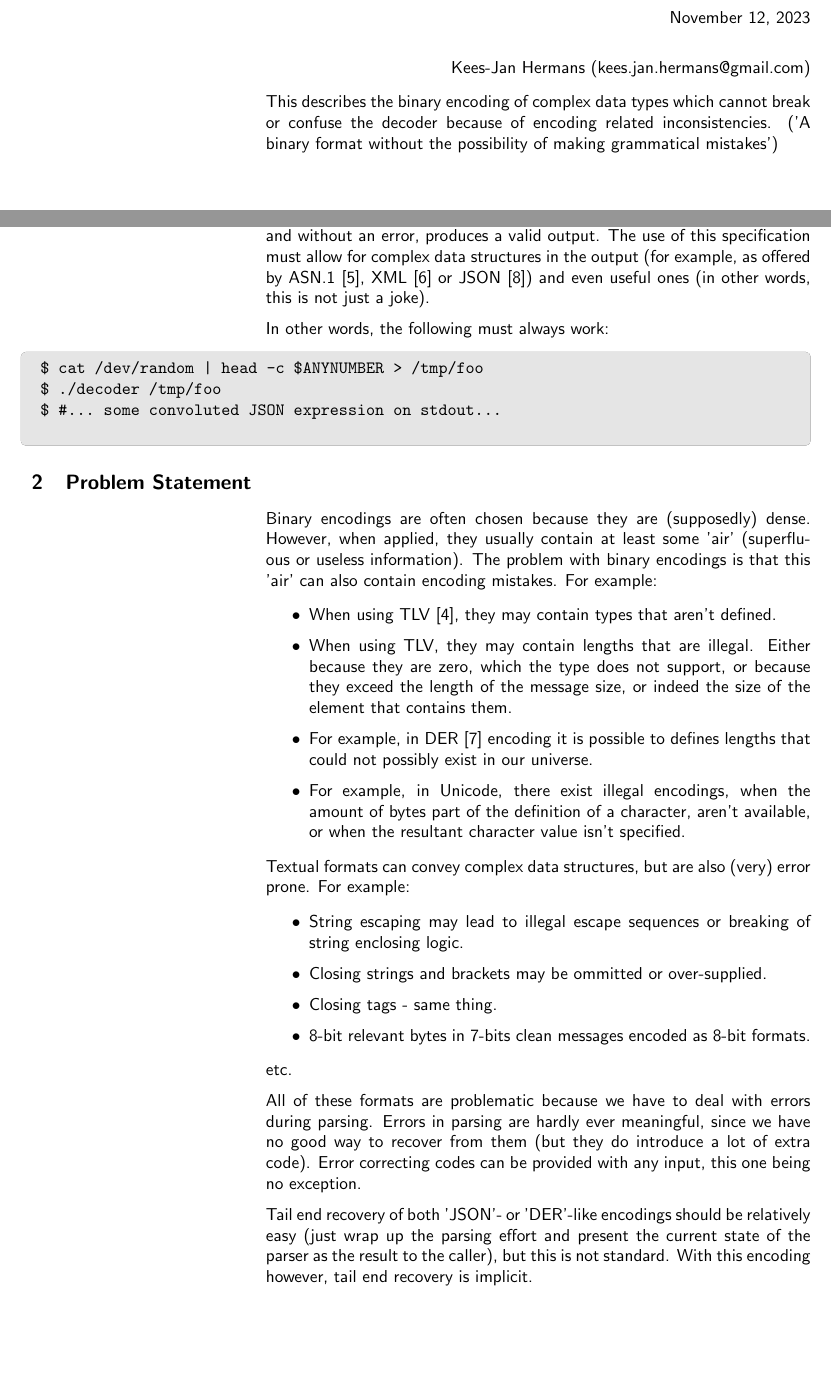
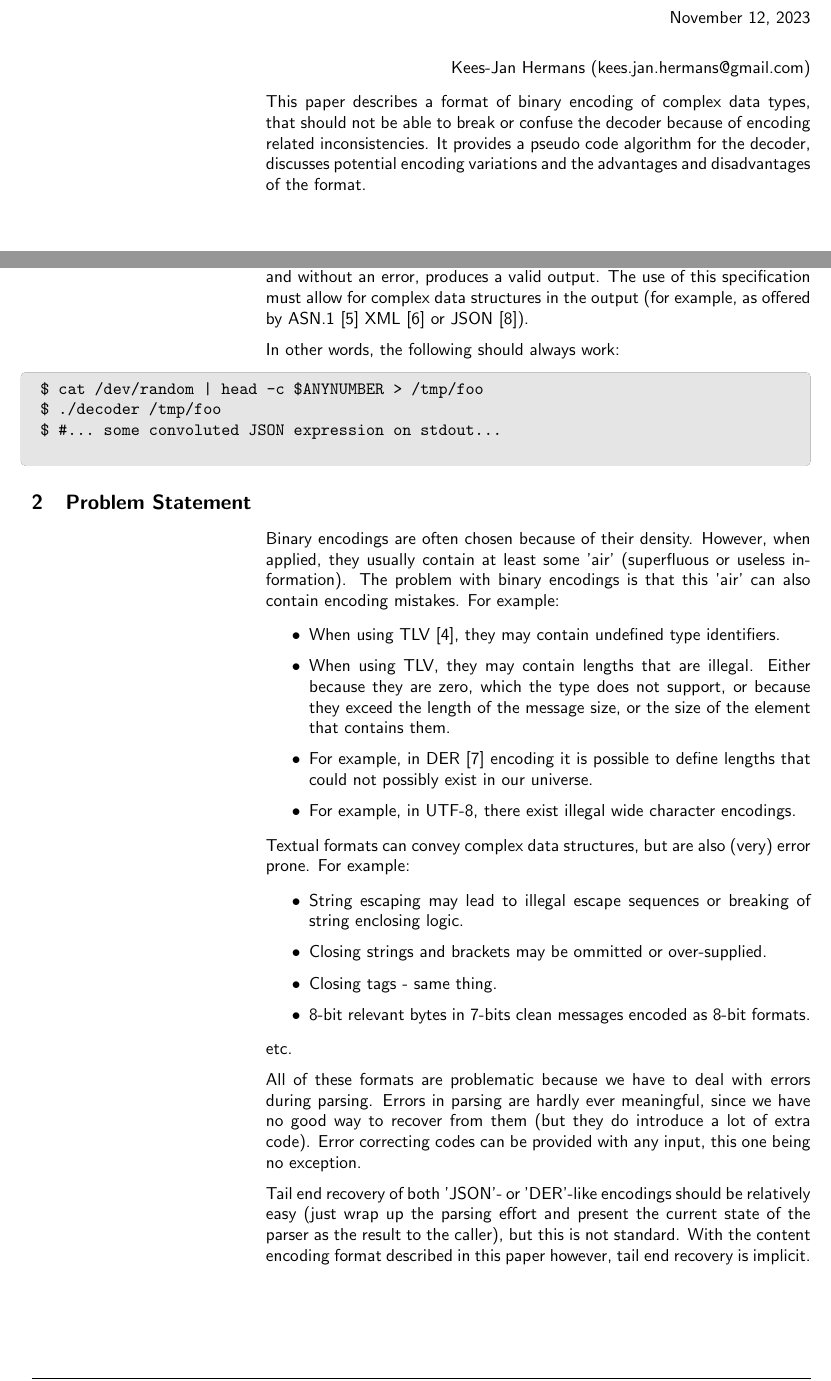
Before and after one commit to kjhermans/meaningful, a LaTeX document (m.tex, which reads abstract.tex, contents.tex): two parts of pages 1 and 3 of 13, joined at a grey line, cut so that both start at the same text, the shorter picture padded with empty space. Compiled offline with pdfLaTeX.

Commit message:
More docs.

```diff
--- a/abstract.tex
+++ b/abstract.tex
@@ -1,4 +1,6 @@
-This describes the binary encoding of complex
-data types which cannot
+This paper describes a format of binary encoding of complex data types,
+that should not be able to
 break or confuse the decoder because of encoding related inconsistencies.
-('A binary format without the possibility of making grammatical mistakes')
+It provides a pseudo code algorithm for the decoder,
+discusses potential encoding variations and the advantages
+and disadvantages of the format.
--- a/contents.tex
+++ b/contents.tex
@@ -4,11 +4,10 @@ The premise of this treatise is that it must be possible to create
 a binary encoding format specification such that any random input
 deterministically and without an error, produces a valid output.
 The use of this specification must allow for complex data structures
-in the output (for example, as offered by ASN.1 \cite{bib:asn1},
-  XML \cite{bib:xml} or JSON \cite{bib:json})
-and even useful ones (in other words, this is not just a joke).
+in the output (for example, as offered by ASN.1 \cite{bib:asn1}
+  XML \cite{bib:xml} or JSON \cite{bib:json}).
 
-In other words, the following must always work:
+In other words, the following should always work:
 
 \begin{changemargin}{-60mm}{0mm}
 \begin{myquote}
@@ -24,23 +23,21 @@ $ #... some convoluted JSON expression on stdout...
 
 \section{Problem Statement}
 
-Binary encodings are often chosen because they are (supposedly) dense.
+Binary encodings are often chosen because of their density.
 However, when applied, they usually contain at least some 'air'
 (superfluous or useless information).
 The problem with binary encodings is that this 'air' can also contain
 encoding mistakes. For example:
 
 \begin{itemize}
-\item When using TLV \cite{bib:tlv}, they may contain types that aren't defined.
+\item When using TLV \cite{bib:tlv}, they may contain undefined type identifiers.
 \item When using TLV, they may contain lengths that are illegal.
   Either because they are zero, which the type does not support,
-  or because they exceed the length of the message size, or indeed
+  or because they exceed the length of the message size, or
   the size of the element that contains them.
-\item For example, in DER \cite{bib:ber} encoding it is possible to defines lengths
+\item For example, in DER \cite{bib:ber} encoding it is possible to define lengths
   that could not possibly exist in our universe.
-\item For example, in Unicode, there exist illegal encodings, when the
-  amount of bytes part of the definition of a character, aren't
-  available, or when the resultant character value isn't specified.
+\item For example, in UTF-8, there exist illegal wide character encodings.
 \end{itemize}
 
 Textual formats can convey complex data structures, but are also
@@ -64,7 +61,7 @@ this one being no exception.
 Tail end recovery of both 'JSON'- or 'DER'-like encodings should be
 relatively easy (just wrap up the parsing effort and present the current
 state of the parser as the result to the caller), but this is not standard.
-With this encoding however, tail end recovery is implicit.
+With the content encoding format described in this paper however, tail end recovery is implicit.
 
 \section{Design Principles}
 
```
Also changed, not shown: bib.tex (+1 -0 lines), m.pdf, contents.tex (21 more changed lines).
